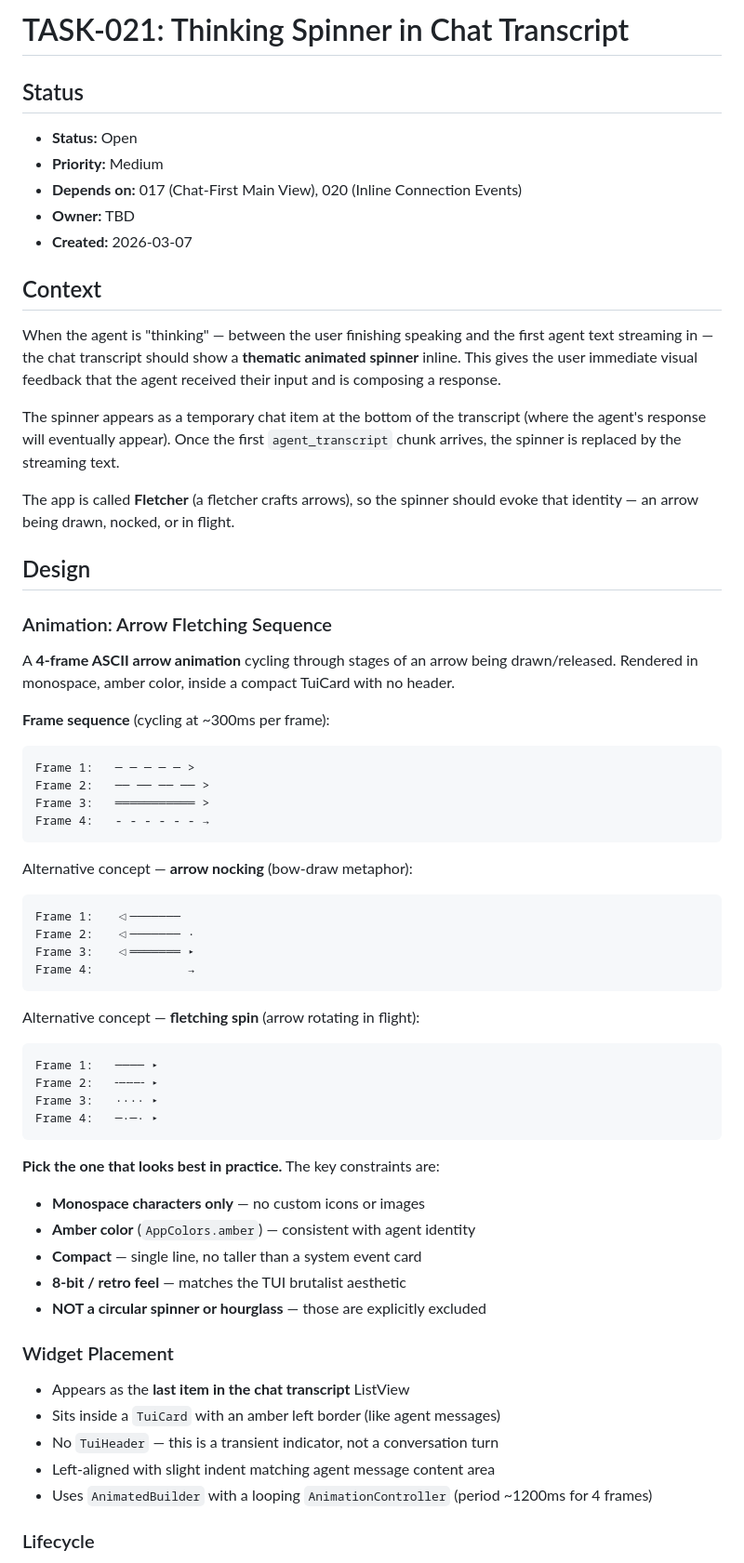
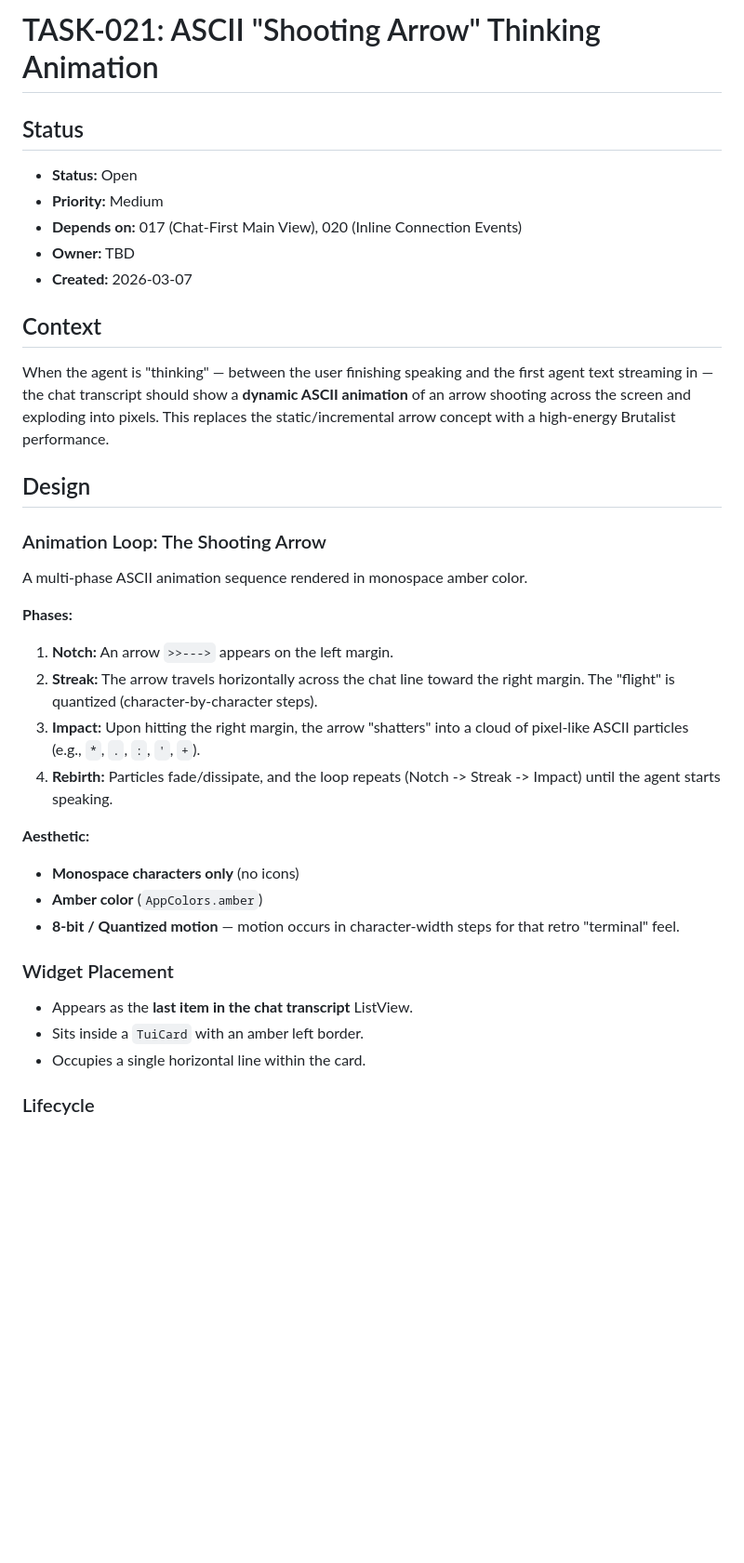
Before and after one commit to dremonkey/fletcher, a Markdown page: tasks/07-ui-ux/021-thinking-spinner-chat.md, the part around one of its changes. Shown at 93% size. GitHub-like rendering; blank space fills up the shorter version.

Commit message:
feat: upgrade thinking spinner to ASCII shooting arrow animation (Task 021)

````diff
--- a/tasks/07-ui-ux/021-thinking-spinner-chat.md
+++ b/tasks/07-ui-ux/021-thinking-spinner-chat.md
@@ -1,4 +1,4 @@
-# TASK-021: Thinking Spinner in Chat Transcript
+# TASK-021: ASCII "Shooting Arrow" Thinking Animation
 
 ## Status
 - **Status:** Open
@@ -8,56 +8,27 @@
 - **Created:** 2026-03-07
 
 ## Context
-When the agent is "thinking" — between the user finishing speaking and the first agent text streaming in — the chat transcript should show a **thematic animated spinner** inline. This gives the user immediate visual feedback that the agent received their input and is composing a response.
-
-The spinner appears as a temporary chat item at the bottom of the transcript (where the agent's response will eventually appear). Once the first `agent_transcript` chunk arrives, the spinner is replaced by the streaming text.
-
-The app is called **Fletcher** (a fletcher crafts arrows), so the spinner should evoke that identity — an arrow being drawn, nocked, or in flight.
+When the agent is "thinking" — between the user finishing speaking and the first agent text streaming in — the chat transcript should show a **dynamic ASCII animation** of an arrow shooting across the screen and exploding into pixels. This replaces the static/incremental arrow concept with a high-energy Brutalist performance.
 
 ## Design
 
-### Animation: Arrow Fletching Sequence
-A **4-frame ASCII arrow animation** cycling through stages of an arrow being drawn/released. Rendered in monospace, amber color, inside a compact TuiCard with no header.
+### Animation Loop: The Shooting Arrow
+A multi-phase ASCII animation sequence rendered in monospace amber color.
 
-**Frame sequence** (cycling at ~300ms per frame):
+**Phases:**
+1. **Notch:** An arrow `>>--->` appears on the left margin.
+2. **Streak:** The arrow travels horizontally across the chat line toward the right margin. The "flight" is quantized (character-by-character steps).
+3. **Impact:** Upon hitting the right margin, the arrow "shatters" into a cloud of pixel-like ASCII particles (e.g., `*`, `.`, `:`, `'`, `+`).
+4. **Rebirth:** Particles fade/dissipate, and the loop repeats (Notch -> Streak -> Impact) until the agent starts speaking.
 
-```
-Frame 1:   ─ ─ ─ ─ ─ >
-Frame 2:   ── ── ── ── >
-Frame 3:   ═══════════ >
-Frame 4:   - - - - - - →
-```
-
-Alternative concept — **arrow nocking** (bow-draw metaphor):
-
-```
-Frame 1:   ◁───────
-Frame 2:   ◁─────── ·
-Frame 3:   ◁═══════ ▸
-Frame 4:             →
-```
-
-Alternative concept — **fletching spin** (arrow rotating in flight):
-
-```
-Frame 1:   ──── ▸
-Frame 2:   ╌╌╌╌ ▸
-Frame 3:   ···· ▸
-Frame 4:   ─·─· ▸
-```
-
-**Pick the one that looks best in practice.** The key constraints are:
-- **Monospace characters only** — no custom icons or images
-- **Amber color** (`AppColors.amber`) — consistent with agent identity
-- **Compact** — single line, no taller than a system event card
-- **8-bit / retro feel** — matches the TUI brutalist aesthetic
-- **NOT a circular spinner or hourglass** — those are explicitly excluded
+**Aesthetic:**
+- **Monospace characters only** (no icons)
+- **Amber color** (`AppColors.amber`)
+- **8-bit / Quantized motion** — motion occurs in character-width steps for that retro "terminal" feel.
 
 ### Widget Placement
-- Appears as the **last item in the chat transcript** ListView
-- Sits inside a `TuiCard` with an amber left border (like agent messages)
-- No `TuiHeader` — this is a transient indicator, not a conversation turn
-- Left-aligned with slight indent matching agent message content area
-- Uses `AnimatedBuilder` with a looping `AnimationController` (period ~1200ms for 4 frames)
+- Appears as the **last item in the chat transcript** ListView.
+- Sits inside a `TuiCard` with an amber left border.
+- Occupies a single horizontal line within the card.
 
 ### Lifecycle
````
Also changed, not shown: other parts of tasks/07-ui-ux/021-thinking-spinner-chat.md (+15 -35 lines).
